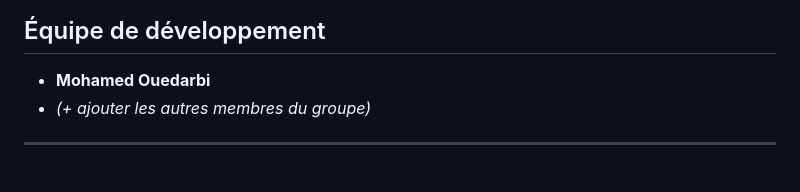
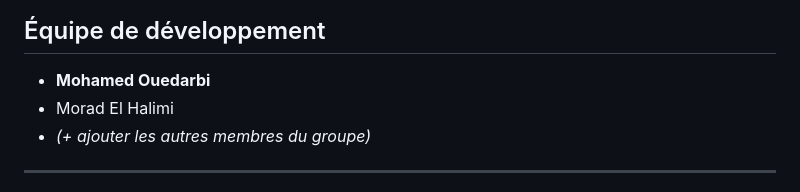
Before and after one commit to mouedarbi/PID_Reservations_Groupe_Django, a Markdown page: README.md, the part around the change. Drawn GitHub-style.

```diff
--- a/README.md
+++ b/README.md
@@ -3,6 +3,7 @@
 ##  Équipe de développement
 
 * **Mohamed Ouedarbi**
+* Morad El Halimi
 * *(+ ajouter les autres membres du groupe)*
 
 ---
```
